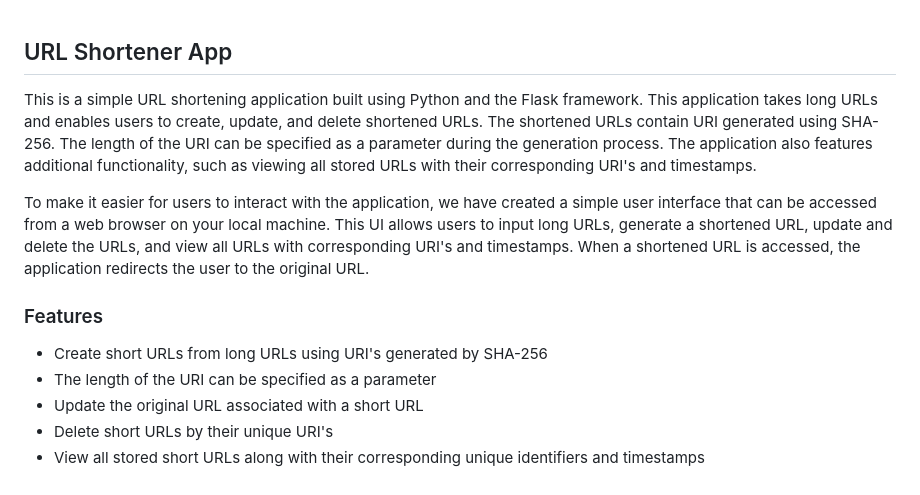
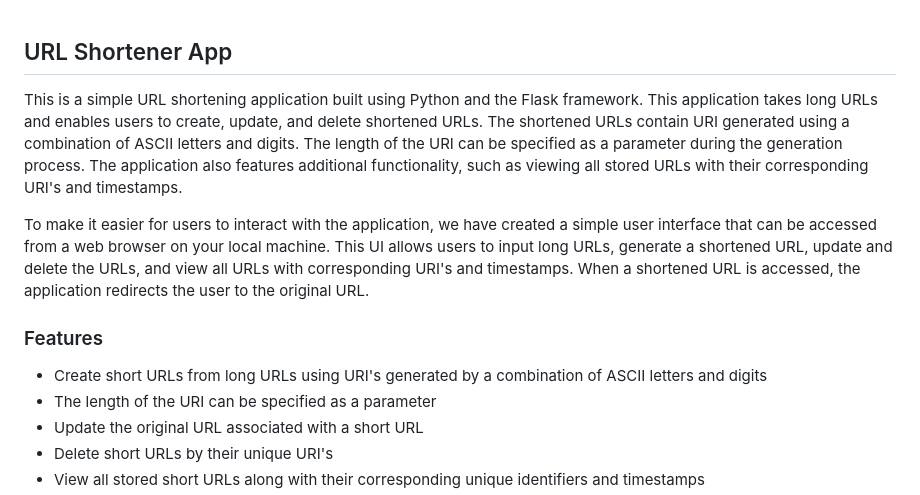
Before and after one commit to huyixin1/assignment1-410, a Markdown page: README.md, the part around the change. GitHub-like rendering.

```diff
--- a/README.md
+++ b/README.md
@@ -1,10 +1,10 @@
 ## URL Shortener App
-This is a simple URL shortening application built using Python and the Flask framework. This application takes long URLs and enables users to create, update, and delete shortened URLs. The shortened URLs contain URI generated using SHA-256. The length of the URI can be specified as a parameter during the generation process. The application also features additional functionality, such as viewing all stored URLs with their corresponding URI's and timestamps.
+This is a simple URL shortening application built using Python and the Flask framework. This application takes long URLs and enables users to create, update, and delete shortened URLs. The shortened URLs contain URI generated using a combination of ASCII letters and digits. The length of the URI can be specified as a parameter during the generation process. The application also features additional functionality, such as viewing all stored URLs with their corresponding URI's and timestamps.
 
 To make it easier for users to interact with the application, we have created a simple user interface that can be accessed from a web browser on your local machine. This UI allows users to input long URLs, generate a shortened URL, update and delete the URLs, and view all URLs with corresponding URI's and timestamps. When a shortened URL is accessed, the application redirects the user to the original URL.
 
 ### Features
-* Create short URLs from long URLs using URI's generated by SHA-256
+* Create short URLs from long URLs using URI's generated by a combination of ASCII letters and digits
 * The length of the URI can be specified as a parameter
 * Update the original URL associated with a short URL
 * Delete short URLs by their unique URI's
```
